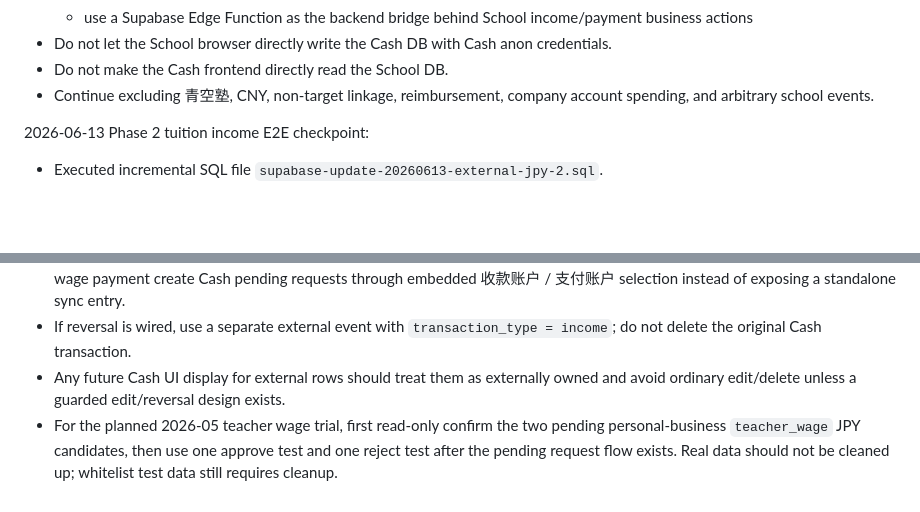
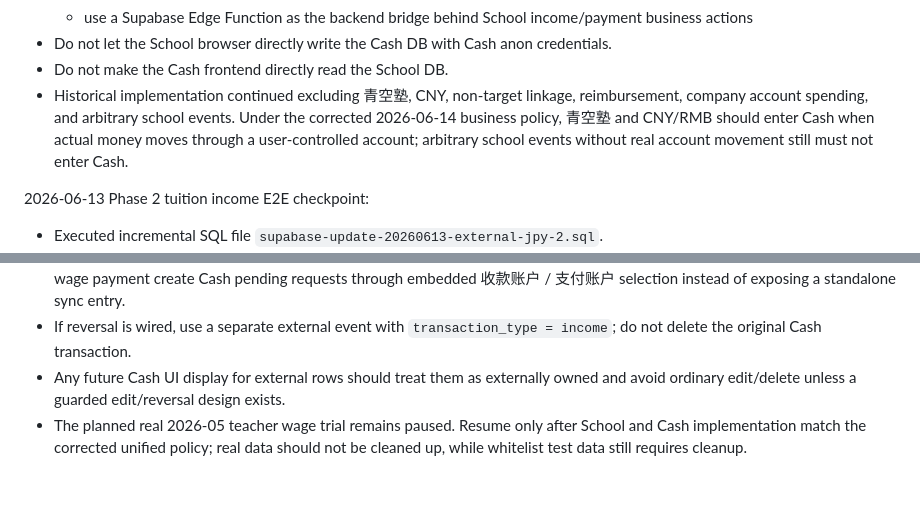
Before and after one commit to polariss710/home_account_book, a Markdown page: docs/current-status.md, 2 parts joined by grey strips. Drawn GitHub-style; blank space fills up the shorter version.

```diff
--- a/docs/current-status.md
+++ b/docs/current-status.md
@@ -76,7 +100,7 @@ This document keeps the current Cash System implementation checkpoint, safety no
   - use a Supabase Edge Function as the backend bridge behind School income/payment business actions
 - Do not let the School browser directly write the Cash DB with Cash anon credentials.
 - Do not make the Cash frontend directly read the School DB.
-- Continue excluding 青空塾, CNY, non-target linkage, reimbursement, company account spending, and arbitrary school events.
+- Historical implementation continued excluding 青空塾, CNY, non-target linkage, reimbursement, company account spending, and arbitrary school events. Under the corrected 2026-06-14 business policy, 青空塾 and CNY/RMB should enter Cash when actual money moves through a user-controlled account; arbitrary school events without real account movement still must not enter Cash.
 
 2026-06-13 Phase 2 tuition income E2E checkpoint:
 
@@ -165,4 +190,4 @@ This document keeps the current Cash System implementation checkpoint, safety no
 - Then update the School income record and teacher wage payment page flows so personal-business JPY tuition income / teacher wage payment create Cash pending requests through embedded 收款账户 / 支付账户 selection instead of exposing a standalone sync entry.
 - If reversal is wired, use a separate external event with `transaction_type = income`; do not delete the original Cash transaction.
 - Any future Cash UI display for external rows should treat them as externally owned and avoid ordinary edit/delete unless a guarded edit/reversal design exists.
-- For the planned 2026-05 teacher wage trial, first read-only confirm the two pending personal-business `teacher_wage` JPY candidates, then use one approve test and one reject test after the pending request flow exists. Real data should not be cleaned up; whitelist test data still requires cleanup.
+- The planned real 2026-05 teacher wage trial remains paused. Resume only after School and Cash implementation match the corrected unified policy; real data should not be cleaned up, while whitelist test data still requires cleanup.
```
Also changed, not shown: other parts of docs/current-status.md (+31 -6 lines), docs/module-status.md (+30 -12 lines), docs/system-map.md (+43 -10 lines).
